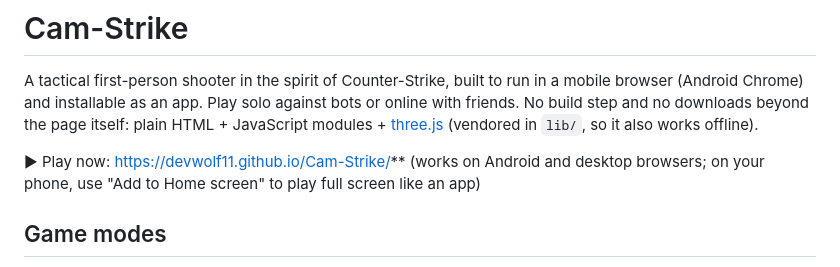
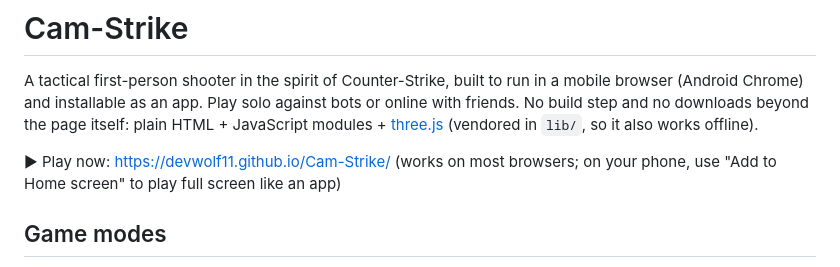
Before and after one commit to DevWolf11/Cam-Strike, a Markdown page: README.md, the part around the change. GitHub-like rendering.

Commit message:
Revise play link compatibility in README
Updated the play link to indicate compatibility with most browsers instead of just Android and desktop.

```diff
--- a/README.md
+++ b/README.md
@@ -2,7 +2,7 @@
 
 A tactical first-person shooter in the spirit of Counter-Strike, built to run in a mobile browser (Android Chrome) and installable as an app. Play solo against bots or online with friends. No build step and no downloads beyond the page itself: plain HTML + JavaScript modules + [three.js](https://threejs.org) (vendored in `lib/`, so it also works offline).
 
-▶ Play now: https://devwolf11.github.io/Cam-Strike/** (works on Android and desktop browsers; on your phone, use "Add to Home screen" to play full screen like an app)
+▶ Play now: https://devwolf11.github.io/Cam-Strike/ (works on most browsers; on your phone, use "Add to Home screen" to play full screen like an app)
 
 ## Game modes
 
```
